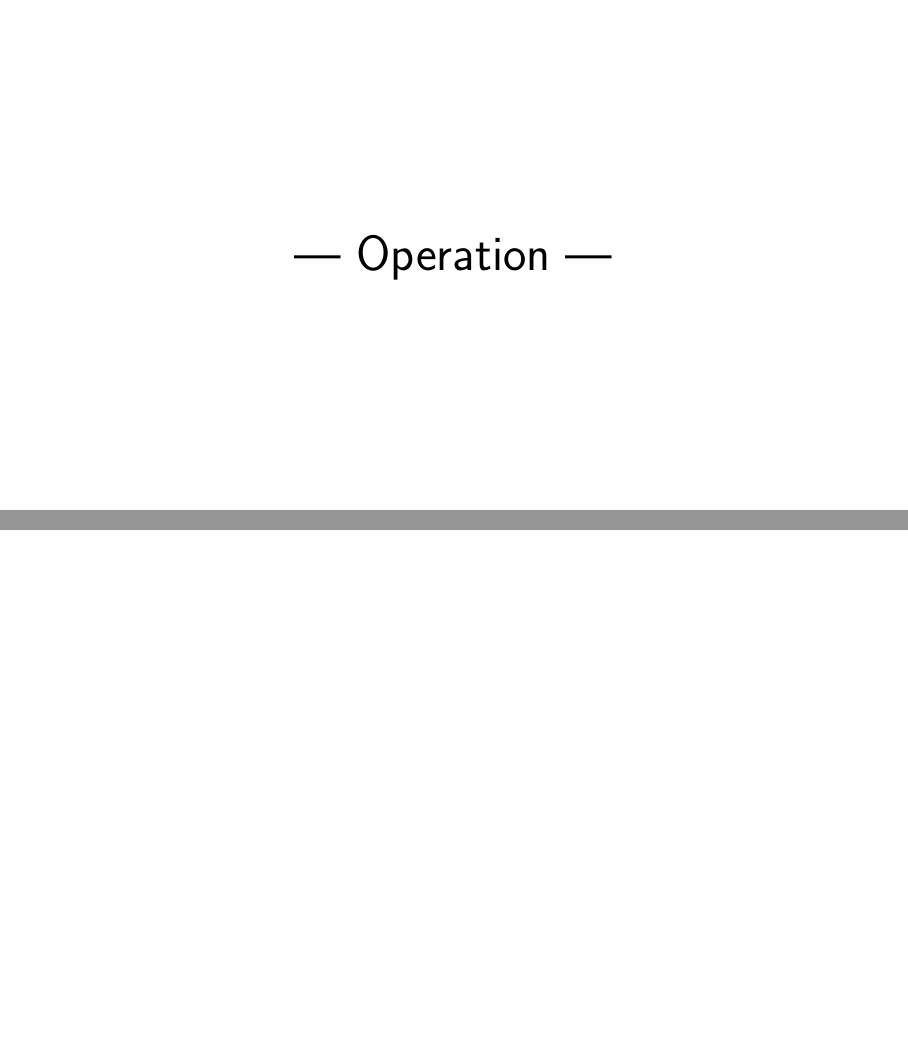
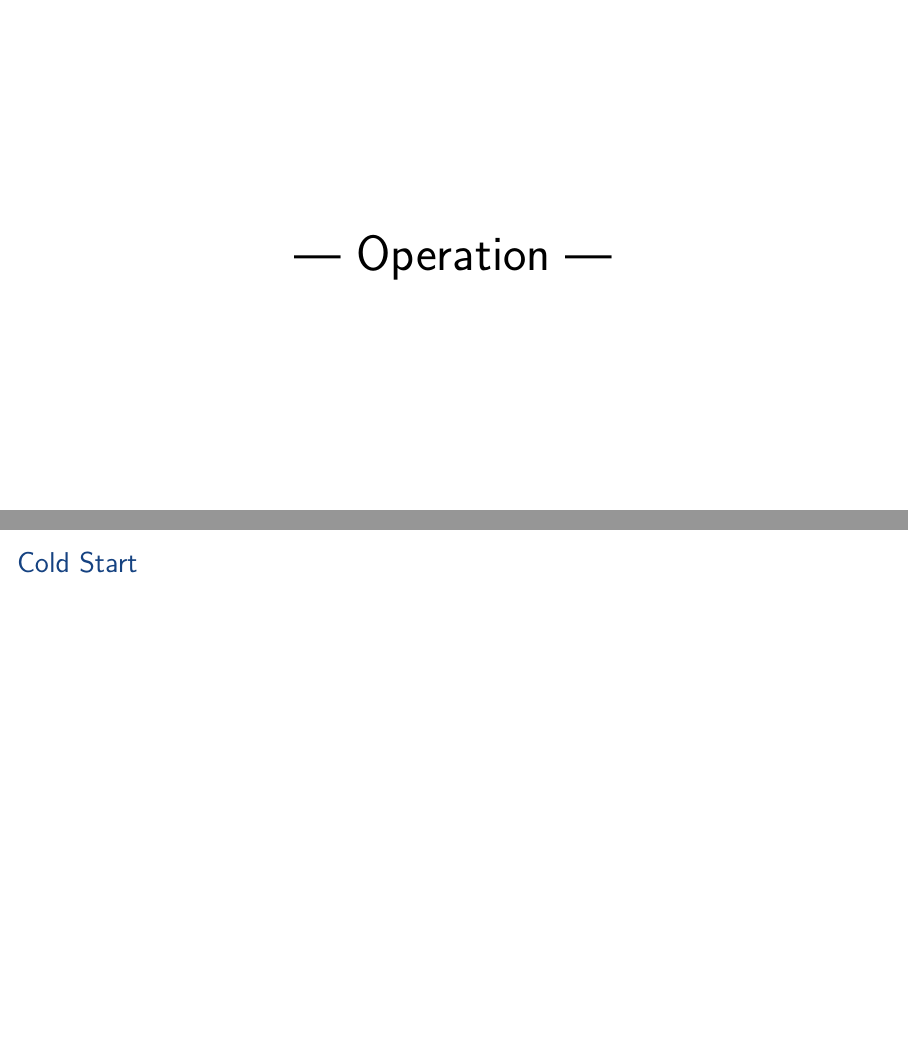
Before and after one commit to aslakjohansen/robust-systems-intro, LaTeX slides (doc/robust-systems-intro.tex): pages 30 and 31 of 31, joined at a grey line. Compiled offline with XeLaTeX.

Commit message:
Added a placeholder for a cold-start slide

```diff
--- a/doc/robust-systems-intro.tex
+++ b/doc/robust-systems-intro.tex
@@ -226,9 +226,9 @@
   \end{center}
 \end{frame}
 
-\subsection{}
+\subsection{Cold Start}
 \begin{frame}[fragile]
-  \frametitle{}
+  \frametitle{Cold Start}
   \vspace{3mm}
 
 \end{frame}
```
